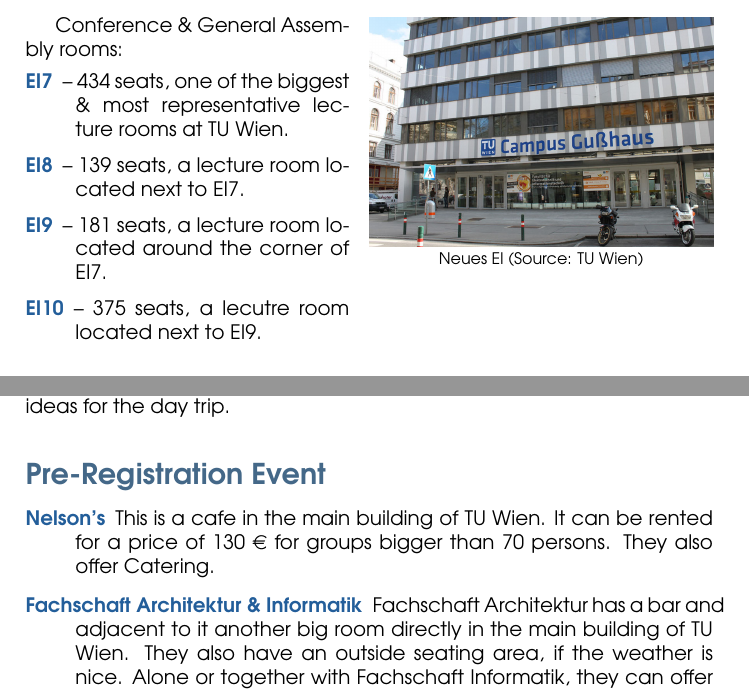
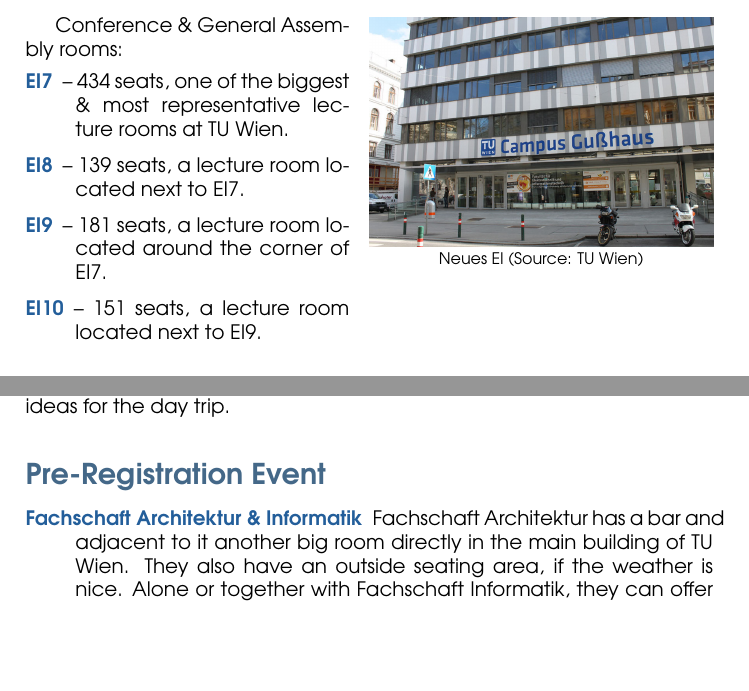
Before and after one commit to Horrendus/akademy_2018_proposal, a LaTeX document (proposal.tex): two parts of pages 14 and 16 of 20, joined at a grey line, cut so that both start at the same text, the shorter picture padded with empty space. Compiled offline with pdfLaTeX.

Commit message:
Fix some typos

```diff
--- a/proposal.tex
+++ b/proposal.tex
@@ -386,7 +386,7 @@
 \item[\color{kdedarker} EI7] -- 434 seats, one of the biggest \& most representative lecture rooms at TU Wien.
 \item[\color{kdedarker} EI8] -- 139 seats, a lecture room located next to EI7.
 \item[\color{kdedarker} EI9] -- 181 seats, a lecture room located around the corner of EI7.
-\item[\color{kdedarker} EI10]-- 375 seats, a lecutre room located next to EI9.
+\item[\color{kdedarker} EI10]-- 151 seats, a lecture room located next to EI9.
 \end{description}
 
 \vspace{10pt}
@@ -440,7 +440,6 @@
 \addcontentsline{toc}{subsection}{Pre-Registration Event}
 
 \begin{description}
-\item[\color{kdedarker} Nelson's] This is a cafe in the main building of TU Wien. It can be rented for a price of 130 \euro{} for groups bigger than 70 persons. They also offer Catering.
 \item[\color{kdedarker} Fachschaft Architektur \& Informatik] Fachschaft Architektur has a bar and adjacent to it another big room directly in the main building of TU Wien. They also have an outside seating area, if the weather is nice. Alone or together with Fachschaft Informatik, they can offer their space, drinks and maybe food for a low price.
 \item[\color{kdedarker} Kontaktraum \& Terrace] On the 6th floor of Neues EI is an event location with an adjacent big terrace. The room has space for 90 people. A food catering can be organized or a BBQ on the terrace is possible.
 \item[\color{kdedarker} Metalab] The biggest hackerspace of Vienna also regularly organizes events. They have a cheap bar and space for around 100 people. And they can show people around their hackerspace (although this might not be as fancy as a tour through C-Base).
```
Also changed, not shown: proposal.pdf, proposal.tex (2 more changed lines).
